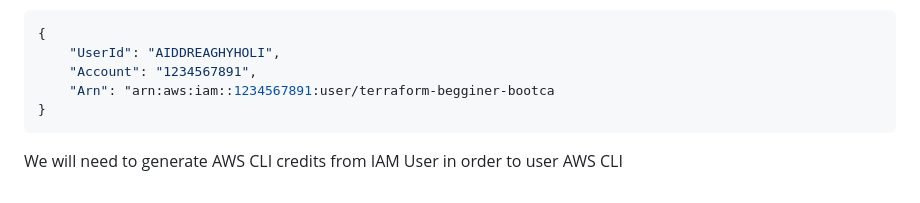
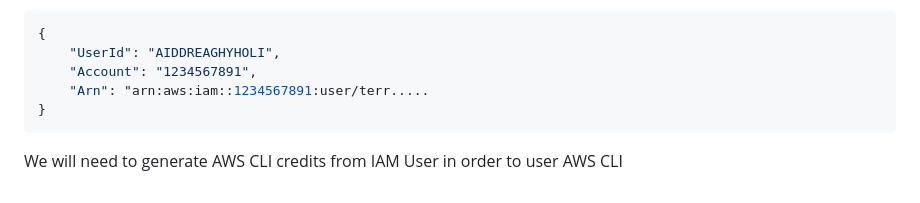
Before and after one commit to silvicazu/terraform-beginner-bootcamp-2023, a Markdown page: README.md, the part around the change. Rendered like a GitHub page.

Commit message:
Update README.md
Corrigiendo un error

````diff
--- a/README.md
+++ b/README.md
@@ -149,7 +149,7 @@ If it is succesfull you should see a json payload return that looks like this
 {
     "UserId": "AIDDREAGHYHOLI",
     "Account": "1234567891",
-    "Arn": "arn:aws:iam::1234567891:user/terraform-begginer-bootca
+    "Arn": "arn:aws:iam::1234567891:user/terr.....
 }
 ```
 
````
